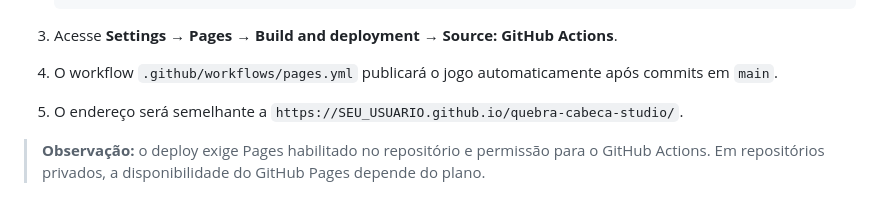
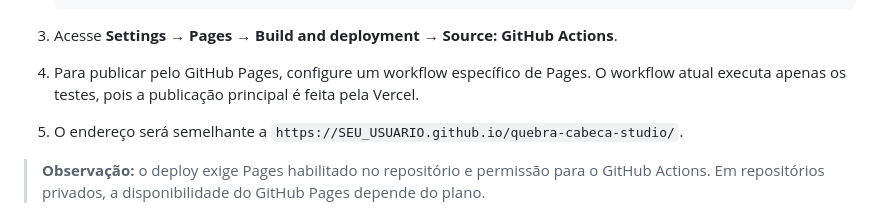
Before and after one commit to GabrielChavesAlencar/quebra-cabeca-studio, a Markdown page: README.md, the part around the change. Rendered like a GitHub page.

Commit message:
chore: ajustar README.md para Vercel

````diff
--- a/README.md
+++ b/README.md
@@ -59,7 +59,7 @@ Importe `GabrielChavesAlencar/quebra-cabeca-studio` em https://vercel.com/new us
    ```
 
 3. Acesse **Settings → Pages → Build and deployment → Source: GitHub Actions**.
-4. O workflow `.github/workflows/pages.yml` publicará o jogo automaticamente após commits em `main`.
+4. Para publicar pelo GitHub Pages, configure um workflow específico de Pages. O workflow atual executa apenas os testes, pois a publicação principal é feita pela Vercel.
 5. O endereço será semelhante a `https://SEU_USUARIO.github.io/quebra-cabeca-studio/`.
 
 > **Observação:** o deploy exige Pages habilitado no repositório e permissão para o GitHub Actions. Em repositórios privados, a disponibilidade do GitHub Pages depende do plano.
````
